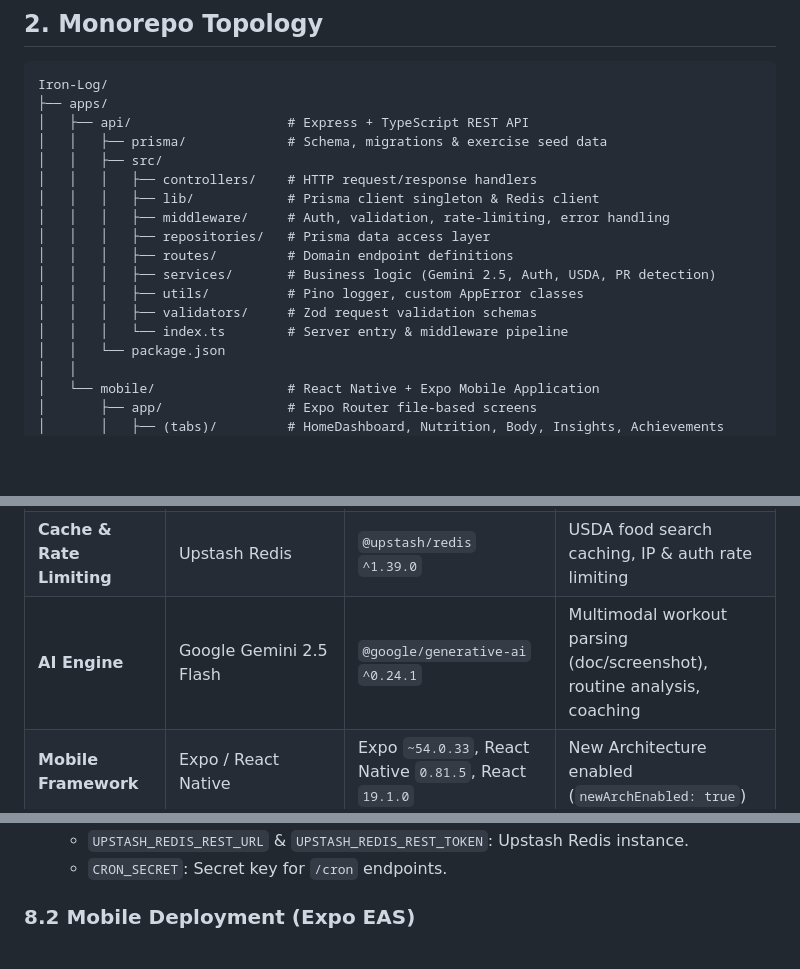
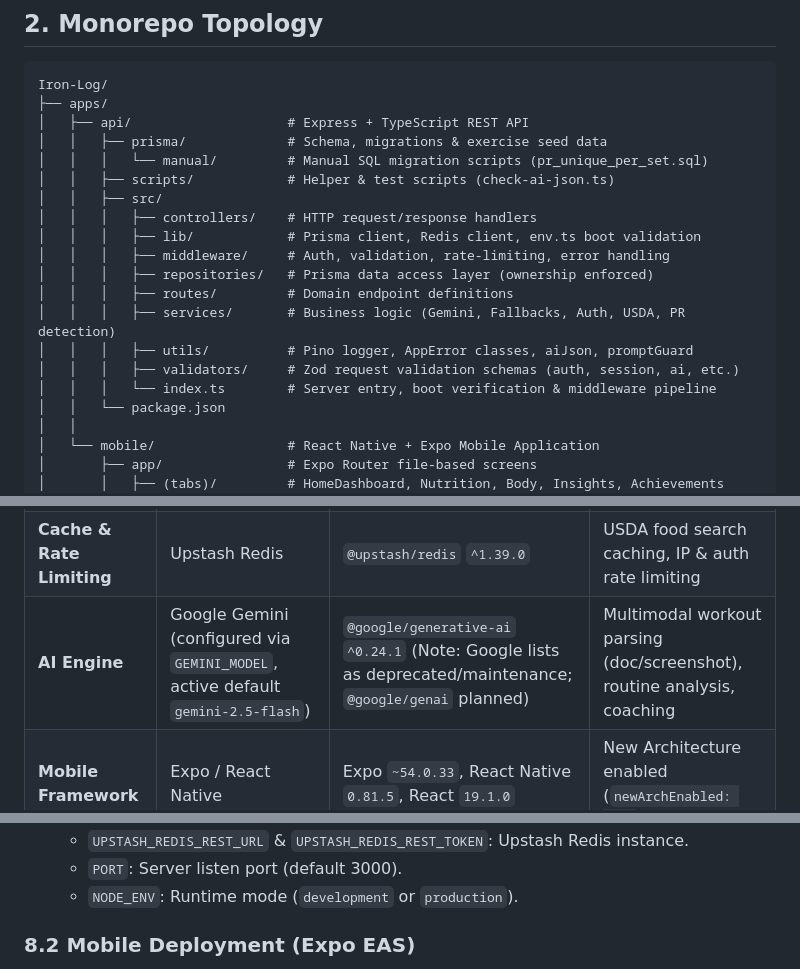
Before and after one commit to ShivenThakker/Iron-Log, a Markdown page: architecture.md, 3 parts joined by grey strips. GitHub-like rendering; blank space fills up the shorter version.

```diff
--- a/architecture.md
+++ b/architecture.md
@@ -25,16 +25,18 @@ Iron-Log/
 ├── apps/
 │   ├── api/                    # Express + TypeScript REST API
 │   │   ├── prisma/             # Schema, migrations & exercise seed data
+│   │   │   └── manual/         # Manual SQL migration scripts (pr_unique_per_set.sql)
+│   │   ├── scripts/            # Helper & test scripts (check-ai-json.ts)
 │   │   ├── src/
 │   │   │   ├── controllers/    # HTTP request/response handlers
-│   │   │   ├── lib/            # Prisma client singleton & Redis client
+│   │   │   ├── lib/            # Prisma client, Redis client, env.ts boot validation
 │   │   │   ├── middleware/     # Auth, validation, rate-limiting, error handling
-│   │   │   ├── repositories/   # Prisma data access layer
+│   │   │   ├── repositories/   # Prisma data access layer (ownership enforced)
 │   │   │   ├── routes/         # Domain endpoint definitions
-│   │   │   ├── services/       # Business logic (Gemini 2.5, Auth, USDA, PR detection)
-│   │   │   ├── utils/          # Pino logger, custom AppError classes
-│   │   │   ├── validators/     # Zod request validation schemas
-│   │   │   └── index.ts        # Server entry & middleware pipeline
+│   │   │   ├── services/       # Business logic (Gemini, Fallbacks, Auth, USDA, PR detection)
+│   │   │   ├── utils/          # Pino logger, AppError classes, aiJson, promptGuard
+│   │   │   ├── validators/     # Zod request validation schemas (auth, session, ai, etc.)
+│   │   │   └── index.ts        # Server entry, boot verification & middleware pipeline
 │   │   └── package.json
 │   │
 │   └── mobile/                 # React Native + Expo Mobile Application
@@ -71,7 +73,7 @@ Iron-Log/
 | **Local Dev Database** | SQLite via `better-sqlite3` | `^12.8.0` with `@prisma/adapter-better-sqlite3` | Zero-dependency local prototyping (`dev.db`) |
 | **Production Database** | PostgreSQL (Supabase) | PostgreSQL 16+ | Production database with row security and connection pooling |
 | **Cache & Rate Limiting** | Upstash Redis | `@upstash/redis` `^1.39.0` | USDA food search caching, IP & auth rate limiting |
-| **AI Engine** | Google Gemini 2.5 Flash | `@google/generative-ai` `^0.24.1` | Multimodal workout parsing (doc/screenshot), routine analysis, coaching |
+| **AI Engine** | Google Gemini (configured via `GEMINI_MODEL`, active default `gemini-2.5-flash`) | `@google/generative-ai` `^0.24.1` (Note: Google lists as deprecated/maintenance; `@google/genai` planned) | Multimodal workout parsing (doc/screenshot), routine analysis, coaching |
 | **Mobile Framework** | Expo / React Native | Expo `~54.0.33`, React Native `0.81.5`, React `19.1.0` | New Architecture enabled (`newArchEnabled: true`) |
 | **Mobile Navigation** | Expo Router | `~6.0.23` | File-based typed routing (`typedRoutes: true`) |
 | **Mobile State** | TanStack React Query + Zustand | React Query `^5.104`, Zustand `^5.0.15` | Server cache with auto-invalidation, persisted auth |
@@ -248,5 +263,6 @@ active routine or creates split   program with days & exercises     structured J
   - `UPSTASH_REDIS_REST_URL` & `UPSTASH_REDIS_REST_TOKEN`: Upstash Redis instance.
-  - `CRON_SECRET`: Secret key for `/cron` endpoints.
+  - `PORT`: Server listen port (default 3000).
+  - `NODE_ENV`: Runtime mode (`development` or `production`).
 
 ### 8.2 Mobile Deployment (Expo EAS)
 - Configured via `app.json` for iOS and Android builds.
```
Also changed, not shown: other parts of architecture.md (+19 -6 lines).
